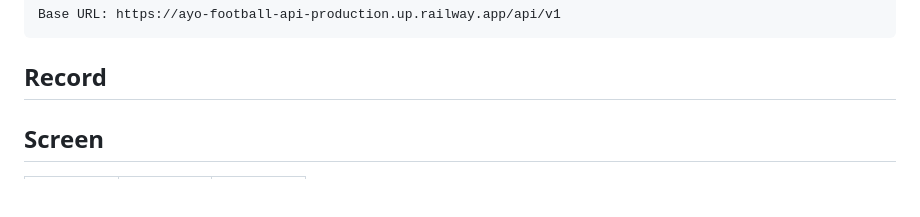
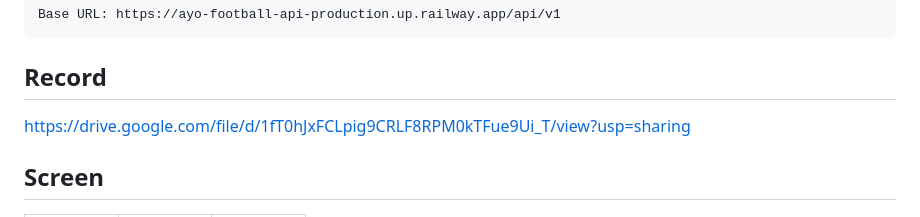
Before and after one commit to zenkriztao/ayo-football-app, a Markdown page: README.md, the part around the change. GitHub-like rendering; blank space fills up the shorter version.

Commit message:
feat: add link to record in README
Added a link to a record in the README file.

```diff
--- a/README.md
+++ b/README.md
@@ -12,7 +12,7 @@ Base URL: https://ayo-football-api-production.up.railway.app/api/v1
 
 ## Record
 
-
+https://drive.google.com/file/d/1fT0hJxFCLpig9CRLF8RPM0kTFue9Ui_T/view?usp=sharing
 
 ## Screen
 
```
